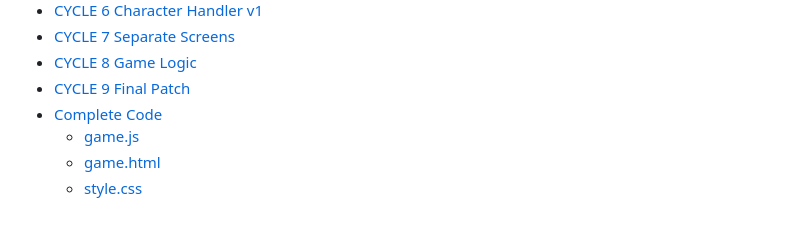
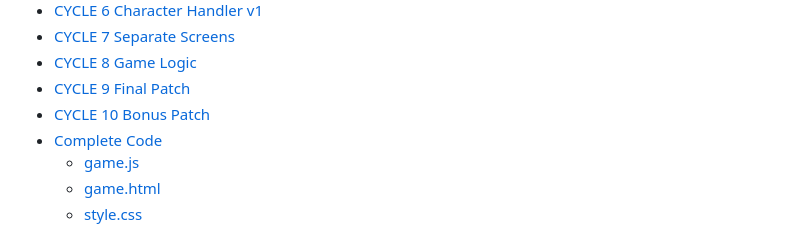
Before and after one commit to Marling-CS-Projects/jack-whatley-alevel-project, a Markdown page: SUMMARY.md, the part around the change. GitHub-like rendering.

Commit message:
GitBook: [#141] starting bonus patch

```diff
--- a/SUMMARY.md
+++ b/SUMMARY.md
@@ -26,6 +26,7 @@
 * [CYCLE 7 Separate Screens](design-and-development/cycle-7-separate-screens.md)
 * [CYCLE 8 Game Logic](design-and-development/cycle-8-game-logic.md)
 * [CYCLE 9 Final Patch](design-and-development/cycle-9-final-patch.md)
+* [CYCLE 10 Bonus Patch](design-and-development/cycle-10-bonus-patch.md)
 * [Complete Code](design-and-development/complete-code/README.md)
   * [game.js](design-and-development/complete-code/game.js.md)
   * [game.html](design-and-development/complete-code/game.html.md)
```
Also changed, not shown: design-and-development/cycle-10-bonus-patch.md (added, +19 -0 lines).
